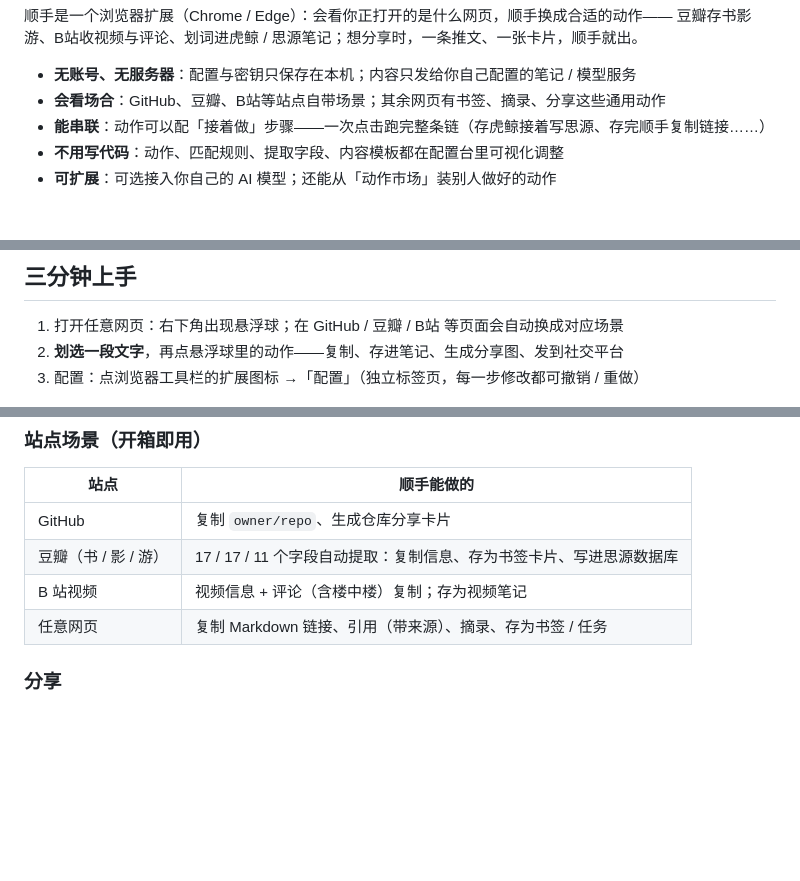
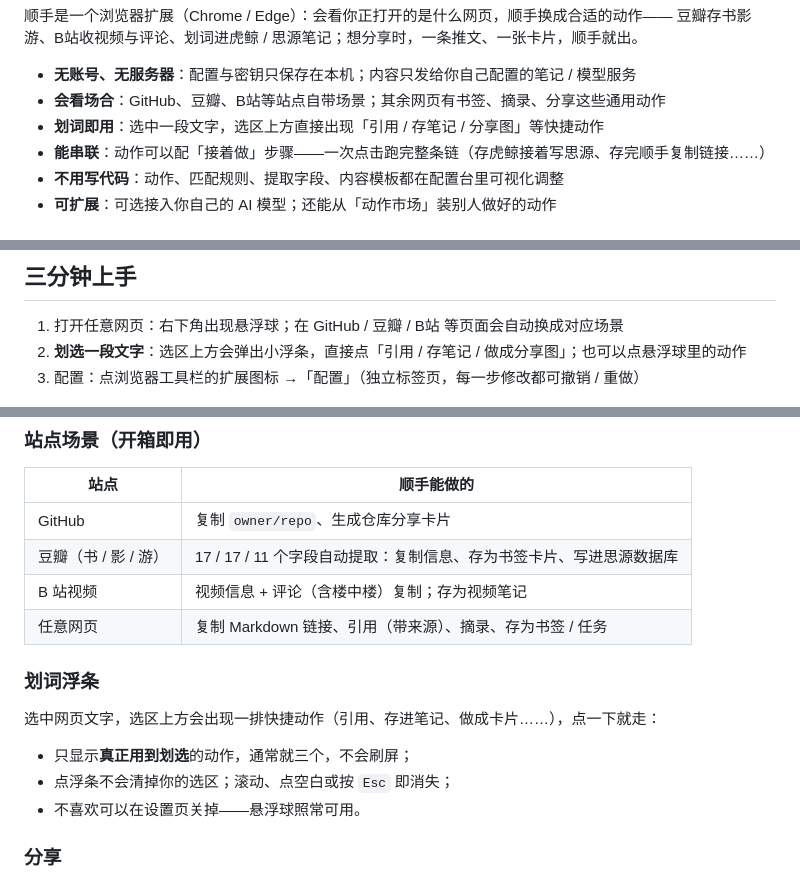
Before and after one commit to hqweay/shunshou, a Markdown page: README.md, 3 parts joined by grey strips. GitHub-like rendering; blank space fills up the shorter version.

Commit message:
docs: sync from private repo

```diff
--- a/README.md
+++ b/README.md
@@ -20,6 +20,7 @@
 
 - **无账号、无服务器**：配置与密钥只保存在本机；内容只发给你自己配置的笔记 / 模型服务
 - **会看场合**：GitHub、豆瓣、B站等站点自带场景；其余网页有书签、摘录、分享这些通用动作
+- **划词即用**：选中一段文字，选区上方直接出现「引用 / 存笔记 / 分享图」等快捷动作
 - **能串联**：动作可以配「接着做」步骤——一次点击跑完整条链（存虎鲸接着写思源、存完顺手复制链接……）
 - **不用写代码**：动作、匹配规则、提取字段、内容模板都在配置台里可视化调整
 - **可扩展**：可选接入你自己的 AI 模型；还能从「动作市场」装别人做好的动作
@@ -35,7 +36,7 @@
 ## 三分钟上手
 
 1. 打开任意网页：右下角出现悬浮球；在 GitHub / 豆瓣 / B站 等页面会自动换成对应场景
-2. **划选一段文字**，再点悬浮球里的动作——复制、存进笔记、生成分享图、发到社交平台
+2. **划选一段文字**：选区上方会弹出小浮条，直接点「引用 / 存笔记 / 做成分享图」；也可以点悬浮球里的动作
 3. 配置：点浏览器工具栏的扩展图标 →「配置」（独立标签页，每一步修改都可撤销 / 重做）
 
 <p align="center">
@@ -52,6 +53,14 @@
 | 豆瓣（书 / 影 / 游） | 17 / 17 / 11 个字段自动提取：复制信息、存为书签卡片、写进思源数据库 |
 | B 站视频 | 视频信息 + 评论（含楼中楼）复制；存为视频笔记 |
 | 任意网页 | 复制 Markdown 链接、引用（带来源）、摘录、存为书签 / 任务 |
+
+### 划词浮条
+
+选中网页文字，选区上方会出现一排快捷动作（引用、存进笔记、做成卡片……），点一下就走：
+
+- 只显示**真正用到划选**的动作，通常就三个，不会刷屏；
+- 点浮条不会清掉你的选区；滚动、点空白或按 `Esc` 即消失；
+- 不喜欢可以在设置页关掉——悬浮球照常可用。
 
 ### 分享
 
```
